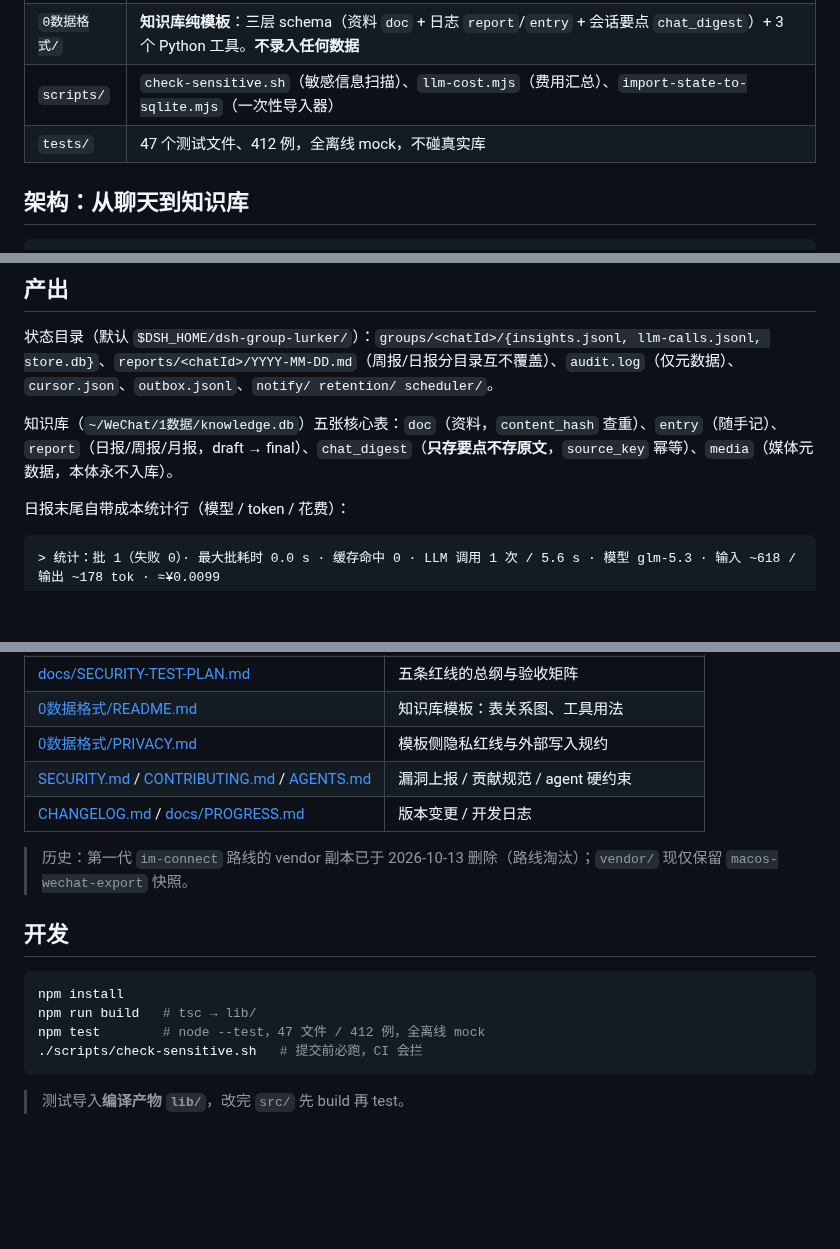
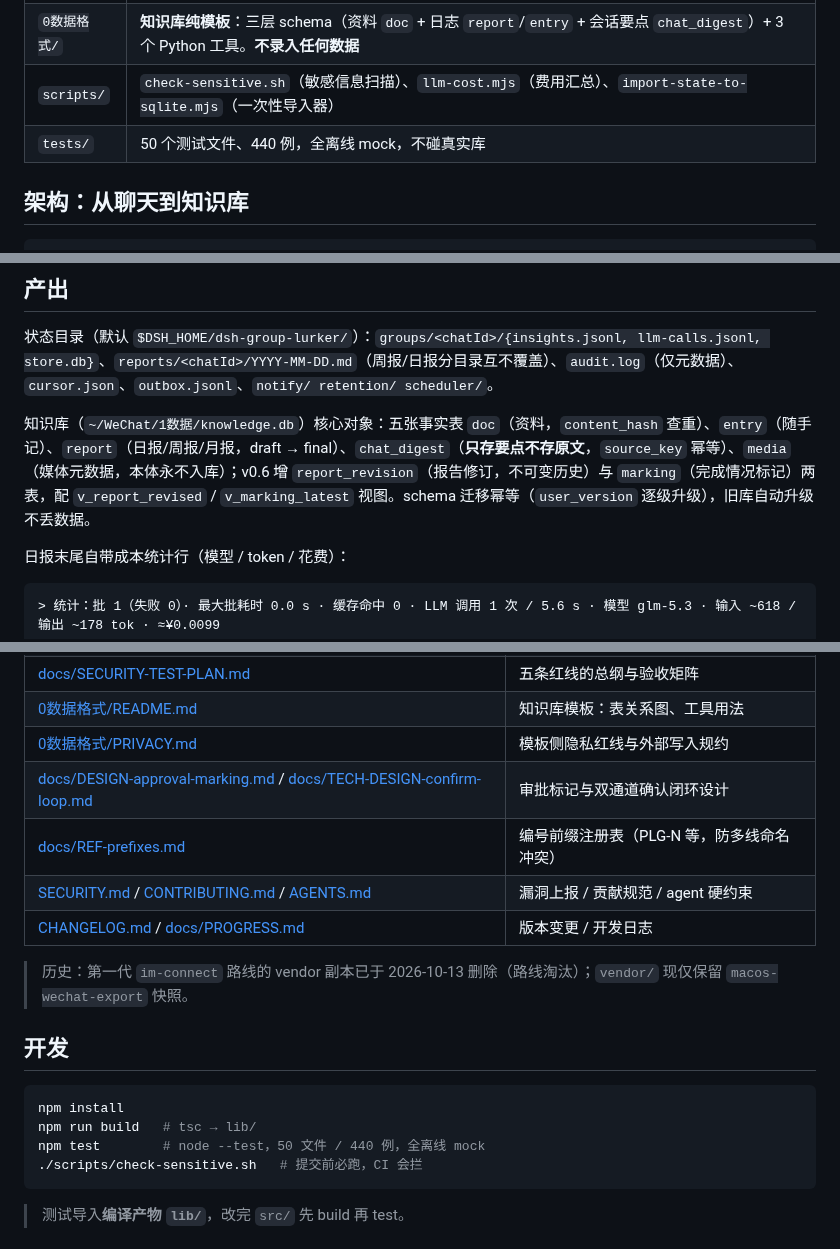
Before and after one commit to zzh4206/Wechat_Test, a Markdown page: README.md, 3 parts joined by grey strips. Drawn GitHub-style; blank space fills up the shorter version.

````diff
--- a/README.md
+++ b/README.md
@@ -31,7 +31,7 @@
 | `src/` | 插件本体：白名单读取、每群缓冲、LLM 提炼、日报、受控单出口发送、SQLite 镜像数据层（`src/db/`） |
 | `0数据格式/` | **知识库纯模板**：三层 schema（资料 `doc` + 日志 `report`/`entry` + 会话要点 `chat_digest`）+ 3 个 Python 工具。**不录入任何数据** |
 | `scripts/` | `check-sensitive.sh`（敏感信息扫描）、`llm-cost.mjs`（费用汇总）、`import-state-to-sqlite.mjs`（一次性导入器） |
-| `tests/` | 47 个测试文件、412 例，全离线 mock，不碰真实库 |
+| `tests/` | 50 个测试文件、440 例，全离线 mock，不碰真实库 |
 
 ## 架构：从聊天到知识库
 
@@ -144,7 +145,7 @@ node scripts/import-state-to-sqlite.mjs --state-dir ~/.dsh/dsh-group-lurker
 
 状态目录（默认 `$DSH_HOME/dsh-group-lurker/`）：`groups/<chatId>/{insights.jsonl, llm-calls.jsonl, store.db}`、`reports/<chatId>/YYYY-MM-DD.md`（周报/日报分目录互不覆盖）、`audit.log`（仅元数据）、`cursor.json`、`outbox.jsonl`、`notify/ retention/ scheduler/`。
 
-知识库（`~/WeChat/1数据/knowledge.db`）五张核心表：`doc`（资料，`content_hash` 查重）、`entry`（随手记）、`report`（日报/周报/月报，draft → final）、`chat_digest`（**只存要点不存原文**，`source_key` 幂等）、`media`（媒体元数据，本体永不入库）。
+知识库（`~/WeChat/1数据/knowledge.db`）核心对象：五张事实表 `doc`（资料，`content_hash` 查重）、`entry`（随手记）、`report`（日报/周报/月报，draft → final）、`chat_digest`（**只存要点不存原文**，`source_key` 幂等）、`media`（媒体元数据，本体永不入库）；v0.6 增 `report_revision`（报告修订，不可变历史）与 `marking`（完成情况标记）两表，配 `v_report_revised` / `v_marking_latest` 视图。schema 迁移幂等（`user_version` 逐级升级），旧库自动升级不丢数据。
 
 日报末尾自带成本统计行（模型 / token / 花费）：
 
@@ -191,6 +192,8 @@ node scripts/import-state-to-sqlite.mjs --state-dir ~/.dsh/dsh-group-lurker
 | [docs/SECURITY-TEST-PLAN.md](docs/SECURITY-TEST-PLAN.md) | 五条红线的总纲与验收矩阵 |
 | [0数据格式/README.md](0数据格式/README.md) | 知识库模板：表关系图、工具用法 |
 | [0数据格式/PRIVACY.md](0数据格式/PRIVACY.md) | 模板侧隐私红线与外部写入规约 |
+| [docs/DESIGN-approval-marking.md](docs/DESIGN-approval-marking.md) / [docs/TECH-DESIGN-confirm-loop.md](docs/TECH-DESIGN-confirm-loop.md) | 审批标记与双通道确认闭环设计 |
+| [docs/REF-prefixes.md](docs/REF-prefixes.md) | 编号前缀注册表（PLG-N 等，防多线命名冲突） |
 | [SECURITY.md](SECURITY.md) / [CONTRIBUTING.md](CONTRIBUTING.md) / [AGENTS.md](AGENTS.md) | 漏洞上报 / 贡献规范 / agent 硬约束 |
 | [CHANGELOG.md](CHANGELOG.md) / [docs/PROGRESS.md](docs/PROGRESS.md) | 版本变更 / 开发日志 |
 
@@ -201,7 +204,7 @@ node scripts/import-state-to-sqlite.mjs --state-dir ~/.dsh/dsh-group-lurker
 ```bash
 npm install
 npm run build   # tsc → lib/
-npm test        # node --test，47 文件 / 412 例，全离线 mock
+npm test        # node --test，50 文件 / 440 例，全离线 mock
 ./scripts/check-sensitive.sh   # 提交前必跑，CI 会拦
 ```
 
````
Also changed, not shown: other parts of README.md (+1 -0 lines), README.en.md (+6 -3 lines).
